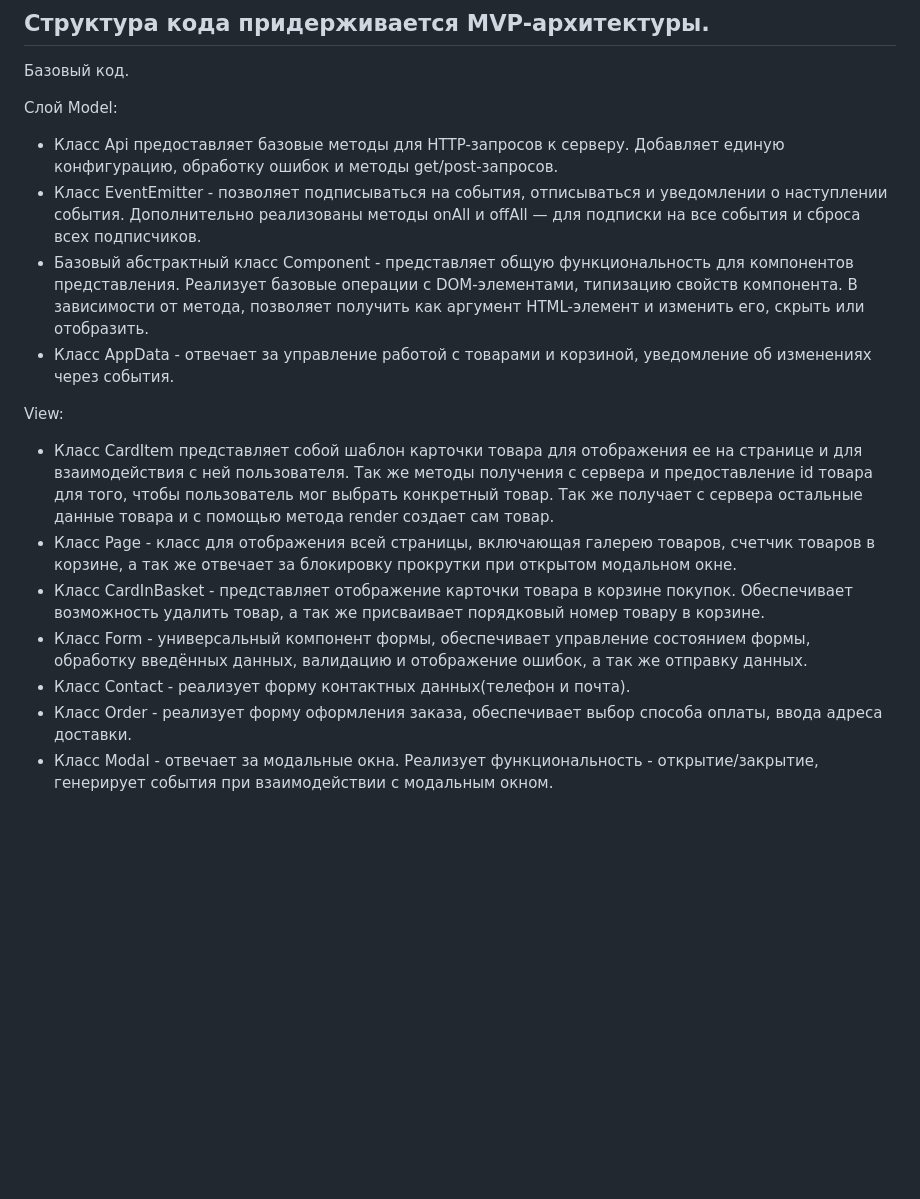
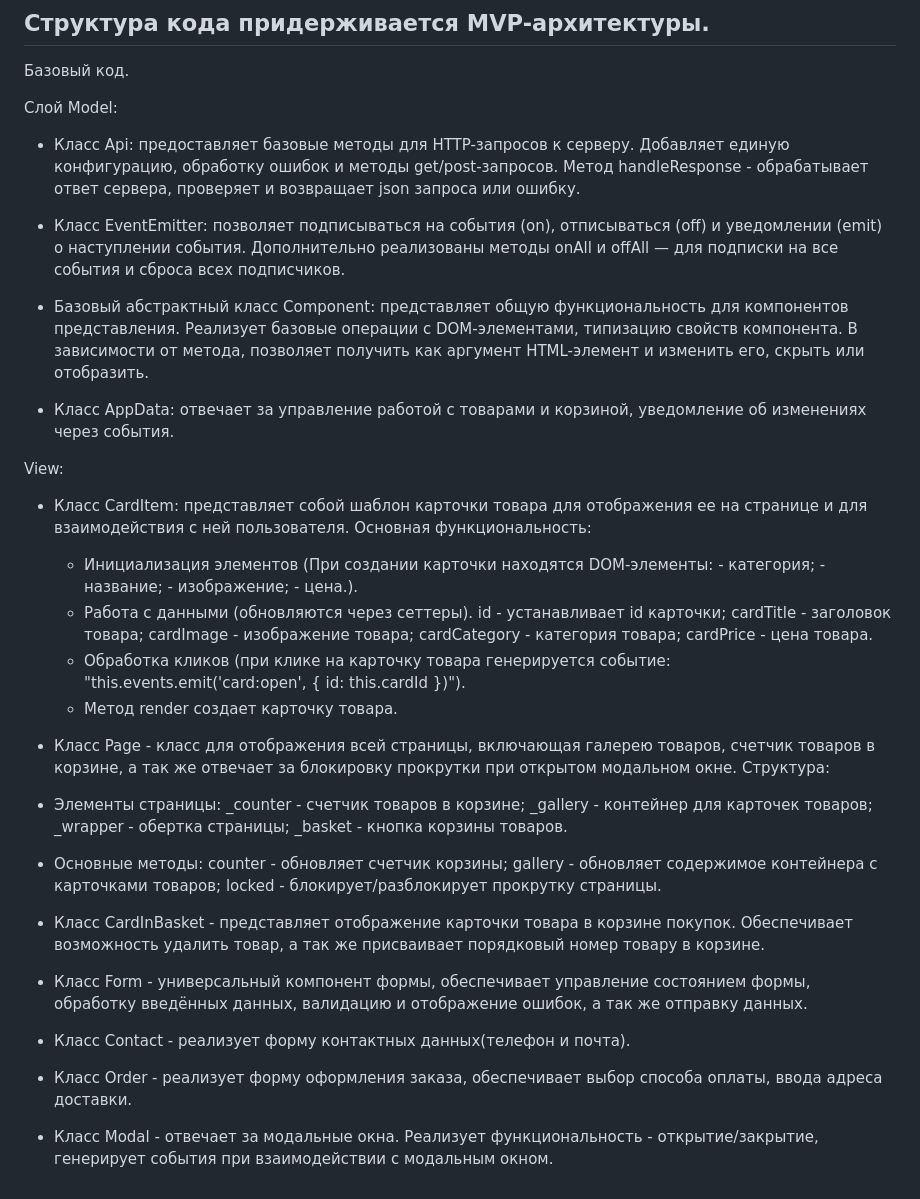
Before and after one commit to DaryaFedortsova/web-larek-frontend, a Markdown page: README.md, the part around the change. GitHub-like rendering; blank space fills up the shorter version.

Commit message:
Документация

```diff
--- a/README.md
+++ b/README.md
@@ -47,17 +47,39 @@ yarn build
 
 Слой Model:
 
-- Класс Api предоставляет базовые методы для HTTP-запросов к серверу. Добавляет единую конфигурацию, обработку ошибок и методы get/post-запросов.
-- Класс EventEmitter - позволяет подписываться на события, отписываться и уведомлении о наступлении события. Дополнительно реализованы методы  onAll и  offAll  — для подписки на все события и сброса всех подписчиков.
-- Базовый абстрактный класс Component - представляет общую функциональность для компонентов представления. Реализует базовые операции с DOM-элементами, типизацию свойств компонента. В зависимости от метода, позволяет получить как аргумент HTML-элемент и изменить его, скрыть или отобразить.
-- Класс AppData - отвечает за управление работой с товарами и корзиной, уведомление об изменениях через события.
+- Класс Api:
+ предоставляет базовые методы для HTTP-запросов к серверу. Добавляет единую конфигурацию, обработку ошибок и методы get/post-запросов. Метод handleResponse - обрабатывает ответ сервера, проверяет и возвращает json запроса или ошибку.
+
+- Класс EventEmitter:
+ позволяет подписываться на события (on), отписываться (off) и уведомлении (emit) о наступлении события. Дополнительно реализованы методы  onAll и  offAll  — для подписки на все события и сброса всех подписчиков.
+
+- Базовый абстрактный класс Component:
+ представляет общую функциональность для компонентов представления. Реализует базовые операции с DOM-элементами, типизацию свойств компонента. В зависимости от метода, позволяет получить как аргумент HTML-элемент и изменить его, скрыть или отобразить.
+
+- Класс AppData:
+ отвечает за управление работой с товарами и корзиной, уведомление об изменениях через события.
 
 View:
 
-- Класс CardItem представляет собой шаблон карточки товара для отображения ее на странице и для взаимодействия с ней пользователя. Так же методы получения с сервера и предоставление id товара для того, чтобы пользователь мог выбрать конкретный товар. Так же получает с сервера остальные данные товара и с помощью метода render создает сам товар.
+- Класс CardItem:
+ представляет собой шаблон карточки товара для отображения ее на странице и для взаимодействия с ней пользователя.
+  Основная функциональность:
+  - Инициализация элементов (При создании карточки находятся DOM-элементы: - категория; - название; - изображение; - цена.).
+  - Работа с данными (обновляются через сеттеры). id - устанавливает id карточки; cardTitle - заголовок товара; cardImage - изображение товара; cardCategory - категория товара; cardPrice - цена товара.
+  - Обработка кликов (при клике на карточку товара генерируется событие: "this.events.emit('card:open', { id: this.cardId })").
+  - Метод render создает карточку товара.
+
 - Класс Page - класс для отображения всей страницы, включающая галерею товаров, счетчик товаров в корзине, а так же отвечает за блокировку прокрутки при открытом модальном окне.
+ Структура:
+ - Элементы страницы: _counter - счетчик товаров в корзине; _gallery - контейнер для карточек товаров; _wrapper - обертка страницы; _basket - кнопка корзины товаров.
+ - Основные методы: counter - обновляет счетчик корзины; gallery - обновляет содержимое контейнера с карточками товаров; locked - блокирует/разблокирует прокрутку страницы.
+
 - Класс CardInBasket - представляет отображение карточки товара в корзине покупок. Обеспечивает возможность удалить товар, а так же присваивает порядковый номер товару в корзине.
+
 - Класс Form - универсальный компонент формы, обеспечивает управление состоянием формы, обработку введённых данных, валидацию и отображение ошибок, а так же отправку данных.
+
 - Класс Contact - реализует форму контактных данных(телефон и почта).
+
 - Класс Order - реализует форму оформления заказа, обеспечивает выбор способа оплаты, ввода адреса доставки.
+
 - Класс Modal - отвечает за модальные окна. Реализует функциональность - открытие/закрытие, генерирует события при взаимодействии с модальным окном.
```
